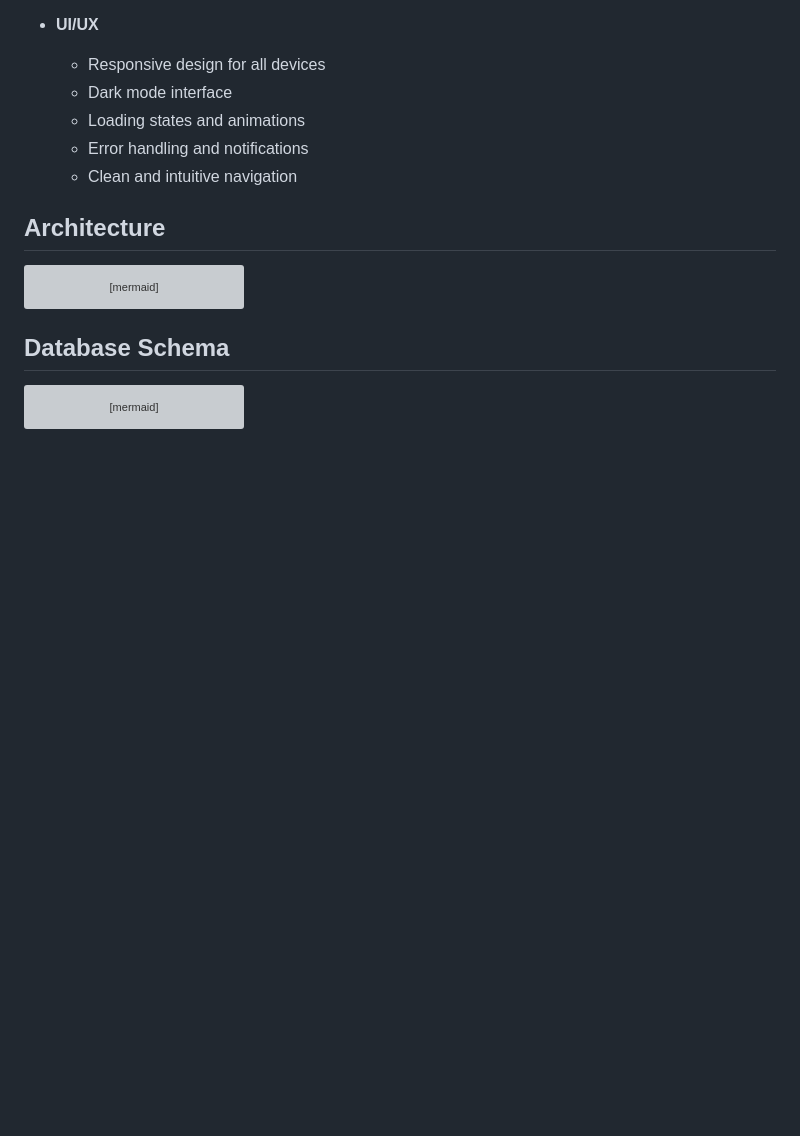
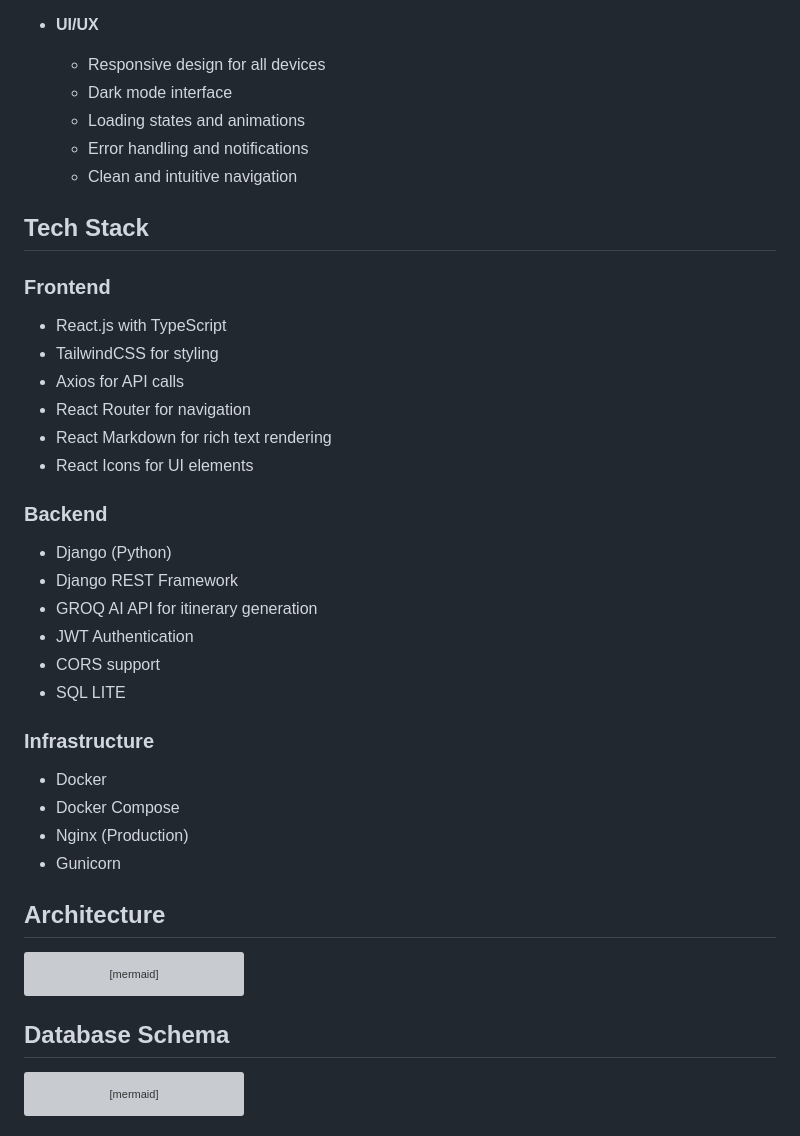
Before and after one commit to TeddyJubu/Travel-Itinerary-Planner, a Markdown page: README.md, the part around one of its changes. Drawn GitHub-style; blank space fills up the shorter version; grey boxes are pictures that could not be loaded.

```diff
--- a/README.md
+++ b/README.md
@@ -48,6 +31,30 @@ A web application that generates personalized travel itineraries using AI and ma
   - Loading states and animations
   - Error handling and notifications
   - Clean and intuitive navigation
+
+## Tech Stack
+
+### Frontend
+- React.js with TypeScript
+- TailwindCSS for styling
+- Axios for API calls
+- React Router for navigation
+- React Markdown for rich text rendering
+- React Icons for UI elements
+
+### Backend
+- Django (Python)
+- Django REST Framework
+- GROQ AI API for itinerary generation
+- JWT Authentication
+- CORS support
+- SQL LITE
+
+### Infrastructure
+- Docker
+- Docker Compose
+- Nginx (Production)
+- Gunicorn
 
 ## Architecture
 
```
Also changed, not shown: other parts of README.md (+63 -18 lines).
